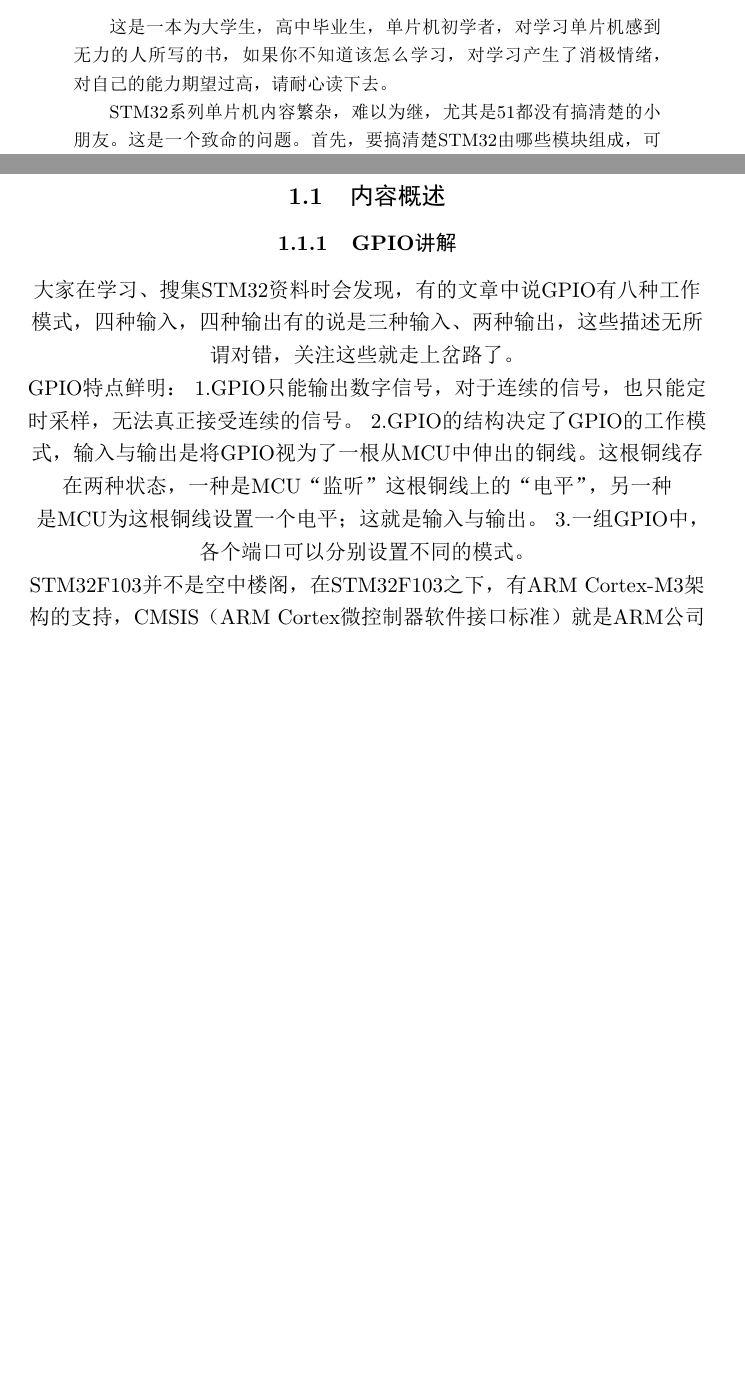
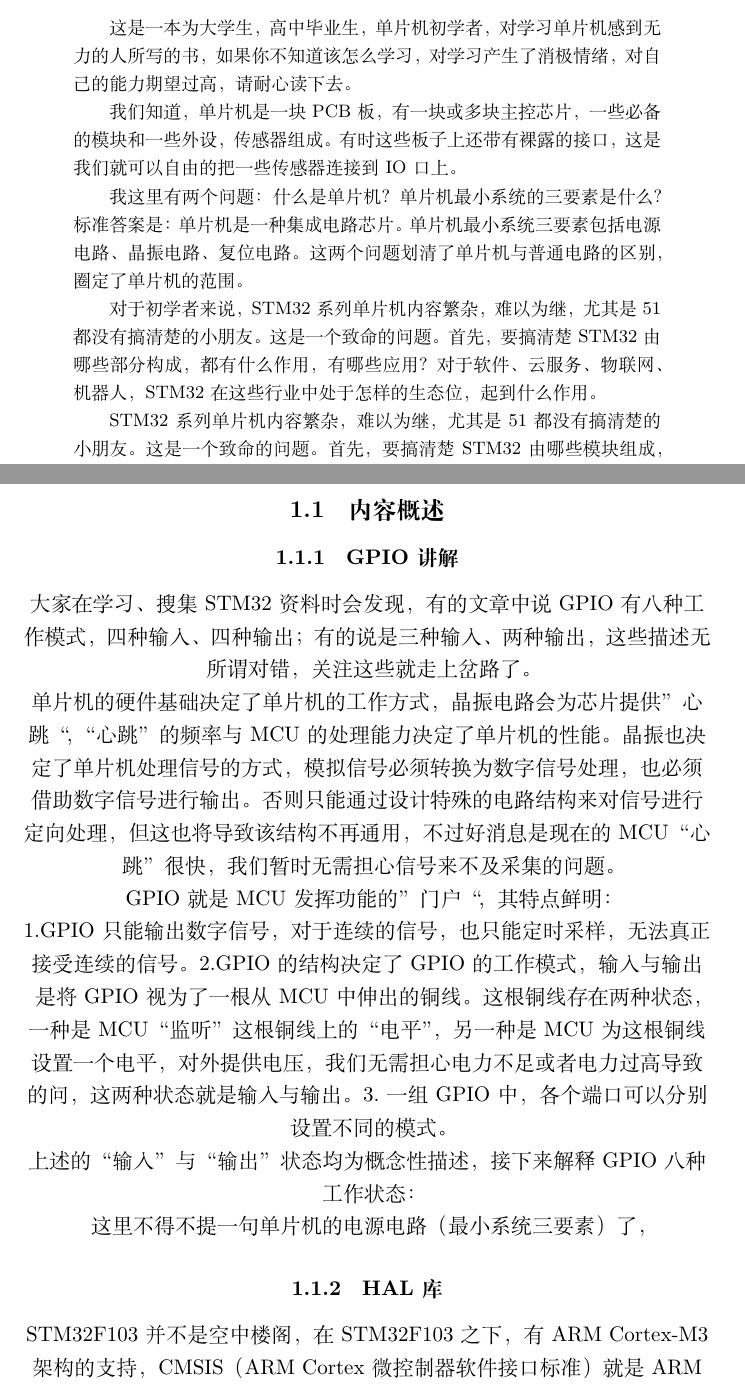
Before and after one commit to UserLeoncha/STM32F103-book, a LaTeX document (hello.tex): two parts of pages 2 and 3 of 5 before the commit and two parts of pages 2 and 3 of 6 after it, joined at a grey line, cut so that both start at the same text, the shorter picture padded with empty space. The pictures show the PDF file hello.pdf that the author committed with the source.

Commit message:
修改：     hello.pdf 	修改：     hello.tex

```diff
--- a/hello.tex
+++ b/hello.tex
@@ -21,7 +17,8 @@
 这是一本为大学生，高中毕业生，单片机初学者，对学习单片机感到无力的人所写的书，如果你不知道该怎么学习，对学习产生了消极情绪，对自己的能力期望过高，请耐心读下去。
-=======
-什么是单片机？
-我们知道，单片机是一块PCB板，由一块主控芯片，一些必备的模块和一些外设，传感器组成，有时这些板子上还带有裸露的接口，这是我们就可以自由的把一些传感器连接到IO口上。
 
+我们知道，单片机是一块PCB板，有一块或多块主控芯片，一些必备的模块和一些外设，传感器组成。有时这些板子上还带有裸露的接口，这是我们就可以自由的把一些传感器连接到IO口上。
+
+我这里有两个问题：什么是单片机？单片机最小系统的三要素是什么？
+标准答案是：单片机是一种集成电路芯片。单片机最小系统三要素包括电源电路、晶振电路、复位电路。这两个问题划清了单片机与普通电路的区别，圈定了单片机的范围。
 
 对于初学者来说，STM32系列单片机内容繁杂，难以为继，尤其是51都没有搞清楚的小朋友。这是一个致命的问题。首先，要搞清楚STM32由哪些部分构成，都有什么作用，有哪些应用？对于软件、云服务、物联网、机器人，STM32在这些行业中处于怎样的生态位，起到什么作用。
@@ -38,20 +34,26 @@ STM32内容：GPIO八种模式、时钟树（四个时钟源，两个高速时
 \end{abstract}
 
 
-
+\newpage
 \section{点灯}
 通过配置GPIO来点亮小灯
 STM32开发环境搭建、GPIO精讲、原理图
 \subsection{内容概述}
 \subsubsection{GPIO讲解}
-大家在学习、搜集STM32资料时会发现，有的文章中说GPIO有八种工作模式，四种输入，四种输出
-有的说是三种输入、两种输出，这些描述无所谓对错，关注这些就走上岔路了。
+大家在学习、搜集STM32资料时会发现，有的文章中说GPIO有八种工作模式，四种输入、四种输出；有的说是三种输入、两种输出，这些描述无所谓对错，关注这些就走上岔路了。
 
-GPIO特点鲜明：
+单片机的硬件基础决定了单片机的工作方式，晶振电路会为芯片提供”心跳“，“心跳”的频率与MCU的处理能力决定了单片机的性能。晶振也决定了单片机处理信号的方式，模拟信号必须转换为数字信号处理，也必须借助数字信号进行输出。否则只能通过设计特殊的电路结构来对信号进行定向处理，但这也将导致该结构不再通用，不过好消息是现在的MCU“心跳”很快，我们暂时无需担心信号来不及采集的问题。
+
+GPIO就是MCU发挥功能的”门户“，其特点鲜明：
+
 1.GPIO只能输出数字信号，对于连续的信号，也只能定时采样，无法真正接受连续的信号。
-2.GPIO的结构决定了GPIO的工作模式，输入与输出是将GPIO视为了一根从MCU中伸出的铜线。这根铜线存在两种状态，一种是MCU“监听”这根铜线上的“电平”，另一种是MCU为这根铜线设置一个电平；这就是输入与输出。
+2.GPIO的结构决定了GPIO的工作模式，输入与输出是将GPIO视为了一根从MCU中伸出的铜线。这根铜线存在两种状态，一种是MCU“监听”这根铜线上的“电平”，另一种是MCU为这根铜线设置一个电平，对外提供电压，我们无需担心电力不足或者电力过高导致的问，这两种状态就是输入与输出。
 3.一组GPIO中，各个端口可以分别设置不同的模式。
 
-STM32F103并不是空中楼阁，在STM32F103之下，有ARM Cortex-M3架构的支持，CMSIS（ARM Cortex微控制器软件接口标准）就是ARM公司推出维护的，ST公司推出的HAL库就建立在这个标准的基础上，很明显，这些标准之间存在立体的上下相互支持关系。
+上述的“输入”与“输出”状态均为概念性描述，接下来解释GPIO八种工作状态：
+
+这里不得不提一句单片机的电源电路（最小系统三要素）了，
+
+
 
 \subsubsection{HAL库}
@@ -59,4 +61,5 @@ STM32F103并不是空中楼阁，在STM32F103之下，有ARM Cortex-M3架构的
 \subsubsection{delay函数}
+
 \subsection{流程概述}
 \subsubsection{初始化}
 第一步：初始化hal库
```
Also changed, not shown: hello.pdf, hello.tex (9 more changed lines).
